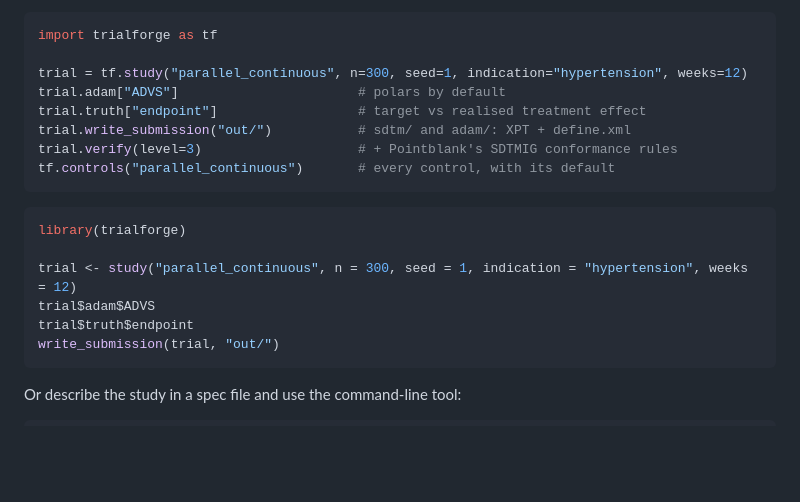
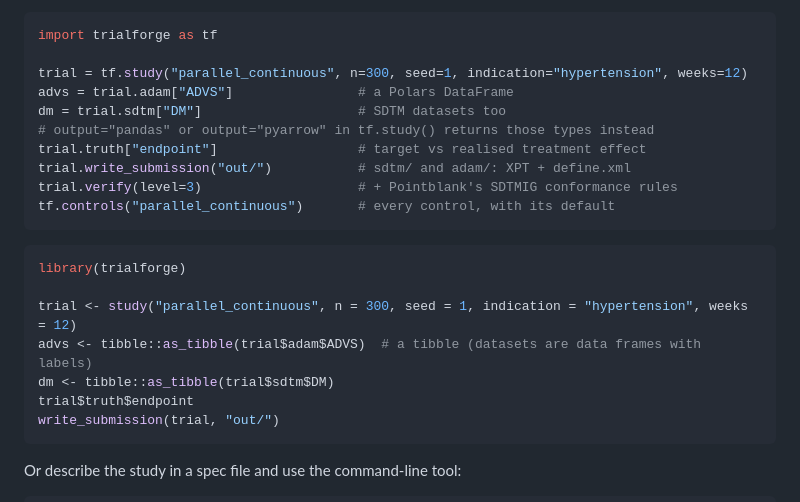
Before and after one commit to rich-iannone/trialforge, a Markdown page: README.md, the part around the change. Drawn GitHub-style; blank space fills up the shorter version.

Commit message:
Clarify dataset access examples in README

````diff
--- a/README.md
+++ b/README.md
@@ -17,7 +17,9 @@ data in both languages.
 import trialforge as tf
 
 trial = tf.study("parallel_continuous", n=300, seed=1, indication="hypertension", weeks=12)
-trial.adam["ADVS"]                       # polars by default
+advs = trial.adam["ADVS"]                # a Polars DataFrame
+dm = trial.sdtm["DM"]                    # SDTM datasets too
+# output="pandas" or output="pyarrow" in tf.study() returns those types instead
 trial.truth["endpoint"]                  # target vs realised treatment effect
 trial.write_submission("out/")           # sdtm/ and adam/: XPT + define.xml
 trial.verify(level=3)                    # + Pointblank's SDTMIG conformance rules
@@ -28,7 +30,8 @@ tf.controls("parallel_continuous")       # every control, with its default
 library(trialforge)
 
 trial <- study("parallel_continuous", n = 300, seed = 1, indication = "hypertension", weeks = 12)
-trial$adam$ADVS
+advs <- tibble::as_tibble(trial$adam$ADVS)  # a tibble (datasets are data frames with labels)
+dm <- tibble::as_tibble(trial$sdtm$DM)
 trial$truth$endpoint
 write_submission(trial, "out/")
 ```
````
